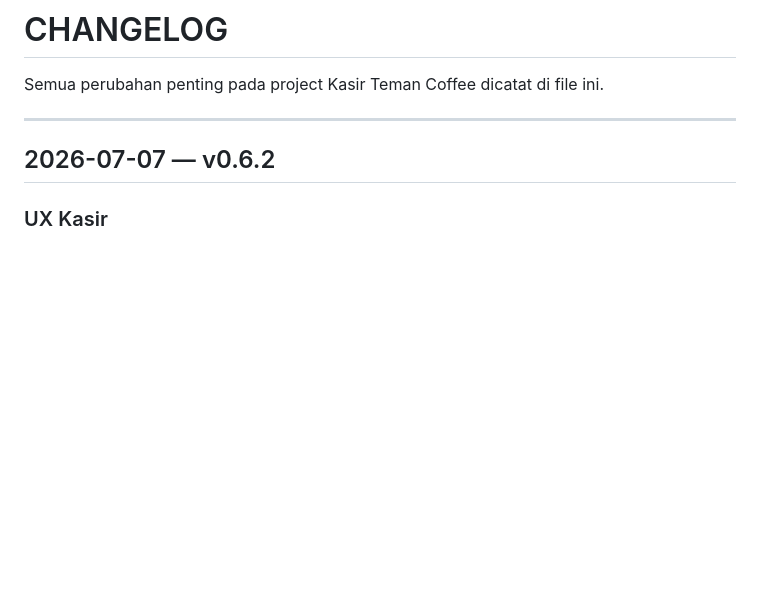
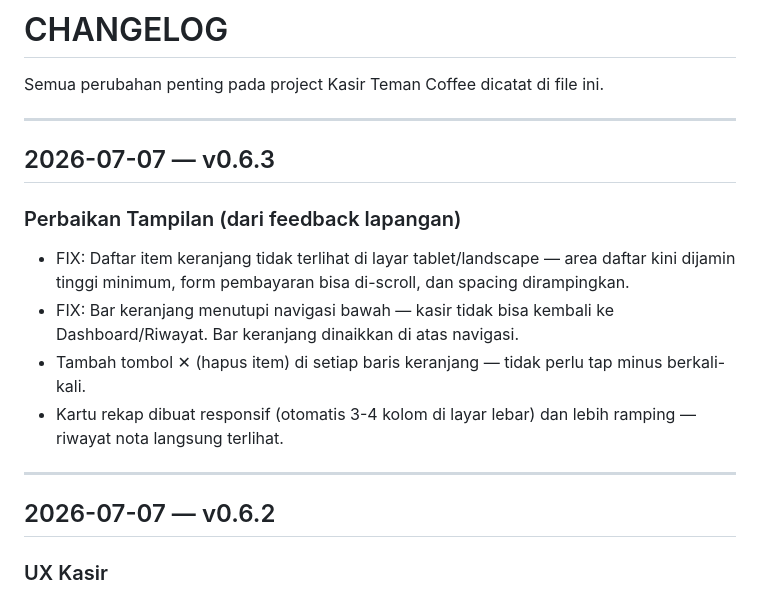
Before and after one commit to velanyyuwono/kasir-teman-coffee, a Markdown page: CHANGELOG.md, the part around the change. Rendered like a GitHub page; blank space fills up the shorter version.

Commit message:
Update CHANGELOG.md for v0.6.3 enhancements
Menambahkan catatan perbaikan tampilan berdasarkan feedback pengguna, termasuk perbaikan pada daftar item keranjang, navigasi, dan responsivitas kartu rekap.

```diff
--- a/CHANGELOG.md
+++ b/CHANGELOG.md
@@ -1,6 +1,16 @@
 # CHANGELOG
 
 Semua perubahan penting pada project Kasir Teman Coffee dicatat di file ini.
+
+---
+
+## 2026-07-07 — v0.6.3
+
+### Perbaikan Tampilan (dari feedback lapangan)
+- FIX: Daftar item keranjang tidak terlihat di layar tablet/landscape — area daftar kini dijamin tinggi minimum, form pembayaran bisa di-scroll, dan spacing dirampingkan.
+- FIX: Bar keranjang menutupi navigasi bawah — kasir tidak bisa kembali ke Dashboard/Riwayat. Bar keranjang dinaikkan di atas navigasi.
+- Tambah tombol ✕ (hapus item) di setiap baris keranjang — tidak perlu tap minus berkali-kali.
+- Kartu rekap dibuat responsif (otomatis 3-4 kolom di layar lebar) dan lebih ramping — riwayat nota langsung terlihat.
 
 ---
 
```
